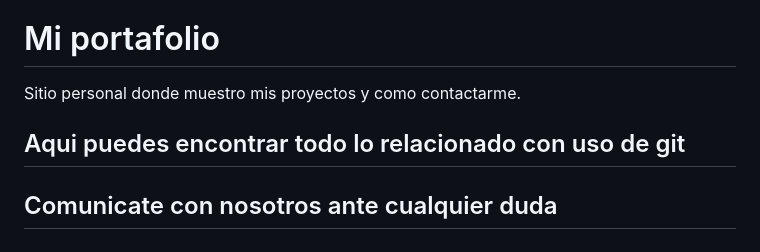
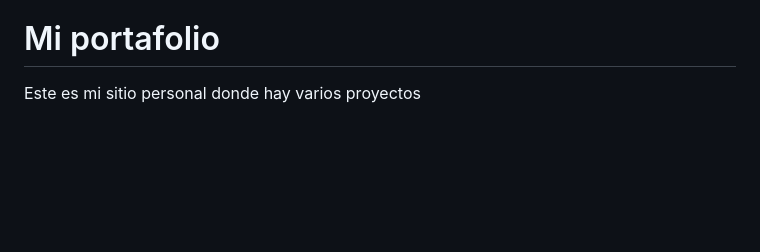
Before and after one commit to JG240/Taller2IS, a Markdown page: README.md, the part around the change. GitHub-like rendering; blank space fills up the shorter version.

Commit message:
docs(readme): Documentacion necesaria del proyecto

```diff
--- a/README.md
+++ b/README.md
@@ -77,6 +77,4 @@ Vas a ver tu árbol dibujado y comparado contra el diagrama objetivo del taller,
 
 # Mi portafolio
 
-Sitio personal donde muestro mis proyectos y como contactarme.
-## Aqui puedes encontrar todo lo relacionado con uso de git
-## Comunicate con nosotros ante cualquier duda
+Este es mi sitio personal donde hay varios proyectos
```
